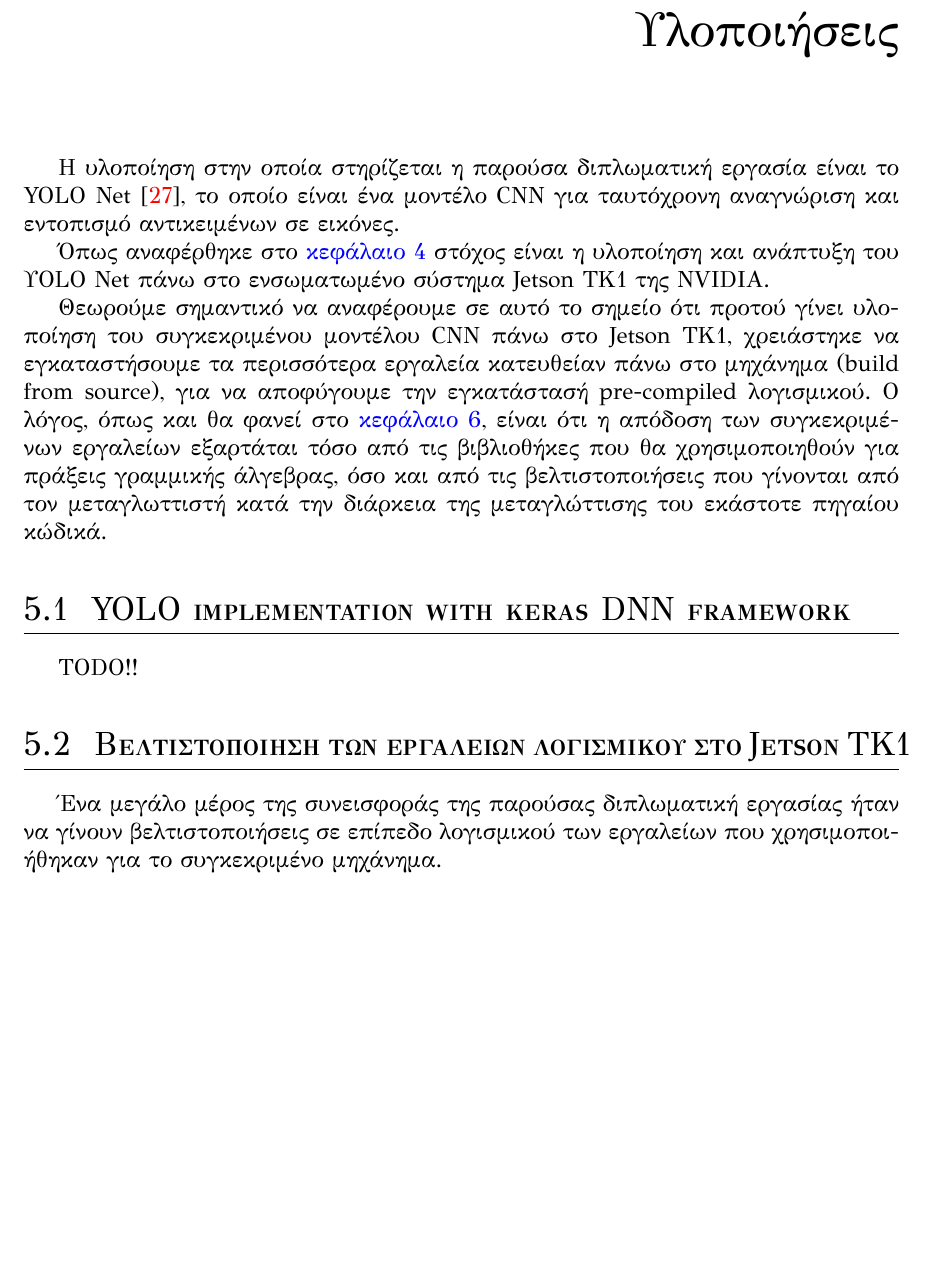
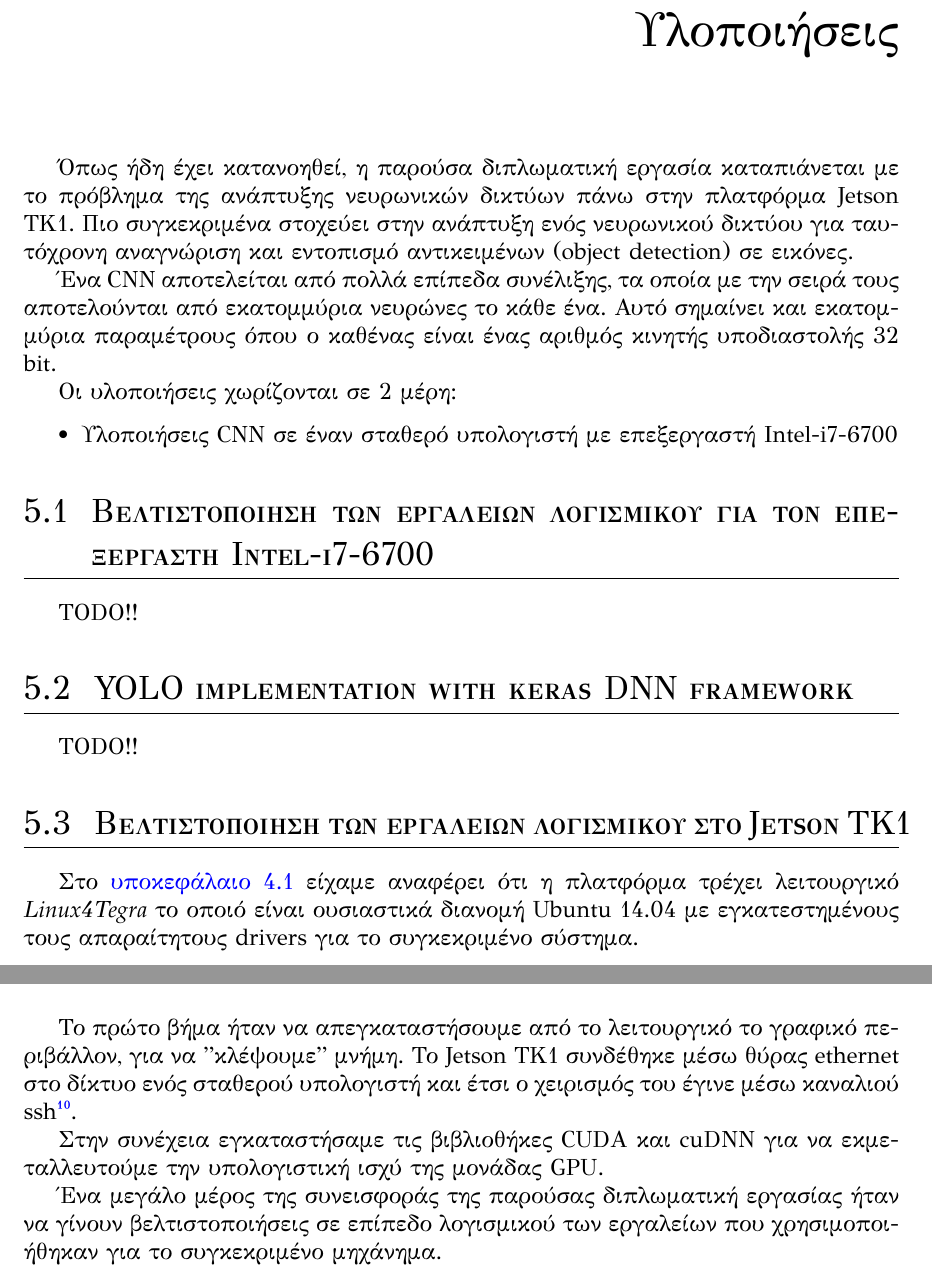
Before and after one commit to klpanagi/thesis-report, a LaTeX thesis (thesis_klpanagi.tex, which reads chapters/chapter5_implementations.tex, chapters/chapter5_implementations/section2_jetson.tex, chapters/chapter5_implementations/section3_jetson.tex): part of page 58 of 66 before the commit and two parts of pages 59 and 60 of 69 after it, the two joined at a grey line, cut so that both start at the same text, the shorter picture padded with empty space. Compiled offline with XeLaTeX.

Commit message:
Merge manos changes

```diff
--- a/chapters/chapter5_implementations.tex
+++ b/chapters/chapter5_implementations.tex
@@ -1,21 +1,21 @@
 \chapter{Υλοποιήσεις}
 \label{chapter:implementations}
 
-Η υλοποίηση στην οποία στηρίζεται η παρούσα διπλωματική εργασία είναι το
-YOLO Net \cite{DBLP:journals/corr/RedmonDGF15}, το οποίο είναι ένα μοντέλο CNN για ταυτόχρονη αναγνώριση και εντοπισμό
-αντικειμένων σε εικόνες.
+Όπως ήδη έχει κατανοηθεί, η παρούσα διπλωματική εργασία καταπιάνεται με το
+πρόβλημα της ανάπτυξης νευρωνικών δικτύων πάνω στην πλατφόρμα Jetson TK1.
+Πιο συγκεκριμένα στοχεύει στην ανάπτυξη ενός νευρωνικού δικτύου για ταυτόχρονη
+αναγνώριση και εντοπισμό αντικειμένων (object detection) σε εικόνες.
 
-Όπως αναφέρθηκε στο \autoref{chapter:tools} στόχος είναι η υλοποίηση και ανάπτυξη
-του ΥΟLO Net πάνω στο ενσωματωμένο σύστημα Jetson TK1 της NVIDIA.
+Ένα CNN αποτελείται από πολλά επίπεδα συνέλιξης, τα οποία με την σειρά τους
+αποτελούνται από εκατομμύρια νευρώνες το κάθε ένα. Αυτό σημαίνει και εκατομμύρια
+παραμέτρους όπου ο καθένας είναι ένας αριθμός κινητής υποδιαστολής 32 bit.
 
-Θεωρούμε σημαντικό να αναφέρουμε σε αυτό το σημείο ότι προτού γίνει υλοποίηση
-του συγκεκριμένου μοντέλου CNN πάνω στο Jetson TK1, χρειάστηκε να εγκαταστήσουμε
-τα περισσότερα εργαλεία κατευθείαν πάνω στο μηχάνημα (build from source), για να αποφύγουμε
-την εγκατάστασή pre-compiled λογισμικού. Ο λόγος, όπως και θα φανεί στο \autoref{chapter:experiments},
-είναι ότι η απόδοση των συγκεκριμένων εργαλείων εξαρτάται τόσο από τις
-βιβλιοθήκες που θα χρησιμοποιηθούν για πράξεις γραμμικής άλγεβρας,
-όσο και από τις βελτιστοποιήσεις που γίνονται από τον μεταγλωττιστή κατά την
-διάρκεια της μεταγλώττισης του εκάστοτε πηγαίου κώδικά.
+Οι υλοποιήσεις χωρίζονται σε 2 μέρη:
+\begin{itemize}
+  \item{Υλοποιήσεις CNN σε έναν σταθερό υπολογιστή με επεξεργαστή Intel-i7-6700}
+\end{itemize}
 
-\input{./chapters/chapter5_implementations/section1_yolo_keras.tex}
-\input{./chapters/chapter5_implementations/section2_jetson.tex}
+
+\input{./chapters/chapter5_implementations/section1_desktop_i7.tex}
+\input{./chapters/chapter5_implementations/section2_yolo_keras.tex}
+\input{./chapters/chapter5_implementations/section3_jetson.tex}
--- a/chapters/chapter5_implementations/section2_jetson.tex
+++ /dev/null
@@ -1,7 +0,0 @@
-\section{Βελτιστοποίηση των εργαλείων λογισμικού στο Jetson TK1}
-
-Ένα μεγάλο μέρος της συνεισφοράς της παρούσας διπλωματική εργασίας
-ήταν να γίνουν βελτιστοποιήσεις σε επίπεδο λογισμικού των εργαλείων που χρησιμοποιήθηκαν
-για το συγκεκριμένο μηχάνημα.
-
-\label{sec:implementations_jetson}
--- /dev/null
+++ b/chapters/chapter5_implementations/section3_jetson.tex
@@ -0,0 +1,17 @@
+\section{Βελτιστοποίηση των εργαλείων λογισμικού στο Jetson TK1}
+
+Στο \autoref{sec:jetson_tk1} είχαμε αναφέρει ότι η πλατφόρμα τρέχει
+λειτουργικό \emph{Linux4Tegra} το οποιό είναι ουσιαστικά διανομή Ubuntu 14.04
+με εγκατεστημένους τους απαραίτητους drivers για το συγκεκριμένο σύστημα.
+
+Το πρώτο βήμα ήταν να απεγκαταστήσουμε από το λειτουργικό το
+γραφικό περιβάλλον, για να "κλέψουμε" μνήμη. Το Jetson TK1 συνδέθηκε
+μέσω θύρας ethernet στο δίκτυο ενός σταθερού υπολογιστή και έτσι ο χειρισμός
+του έγινε μέσω καναλιού ssh\footnote{SSH: Secure Shell \href{https://tools.ietf.org/html/rfc4254}}.
+
+Στην συνέχεια εγκαταστήσαμε τις βιβλιοθήκες CUDA και cuDNN για να εκμεταλλευτούμε
+την υπολογιστική ισχύ της μονάδας GPU.
+
+Ένα μεγάλο μέρος της συνεισφοράς της παρούσας διπλωματική εργασίας
+ήταν να γίνουν βελτιστοποιήσεις σε επίπεδο λογισμικού των εργαλείων που χρησιμοποιήθηκαν
+για το συγκεκριμένο μηχάνημα.
```
Also changed, not shown: chapters/chapter5_implementations/section1_desktop_i7.tex (renamed from chapters/chapter5_implementations/section3_desktop_i7.tex), chapters/chapter5_implementations/section2_yolo_keras.tex (renamed from chapters/chapter5_implementations/section1_yolo_keras.tex), chapters/chapter5_implementations/section3_jetson.tex (14 more changed lines).
